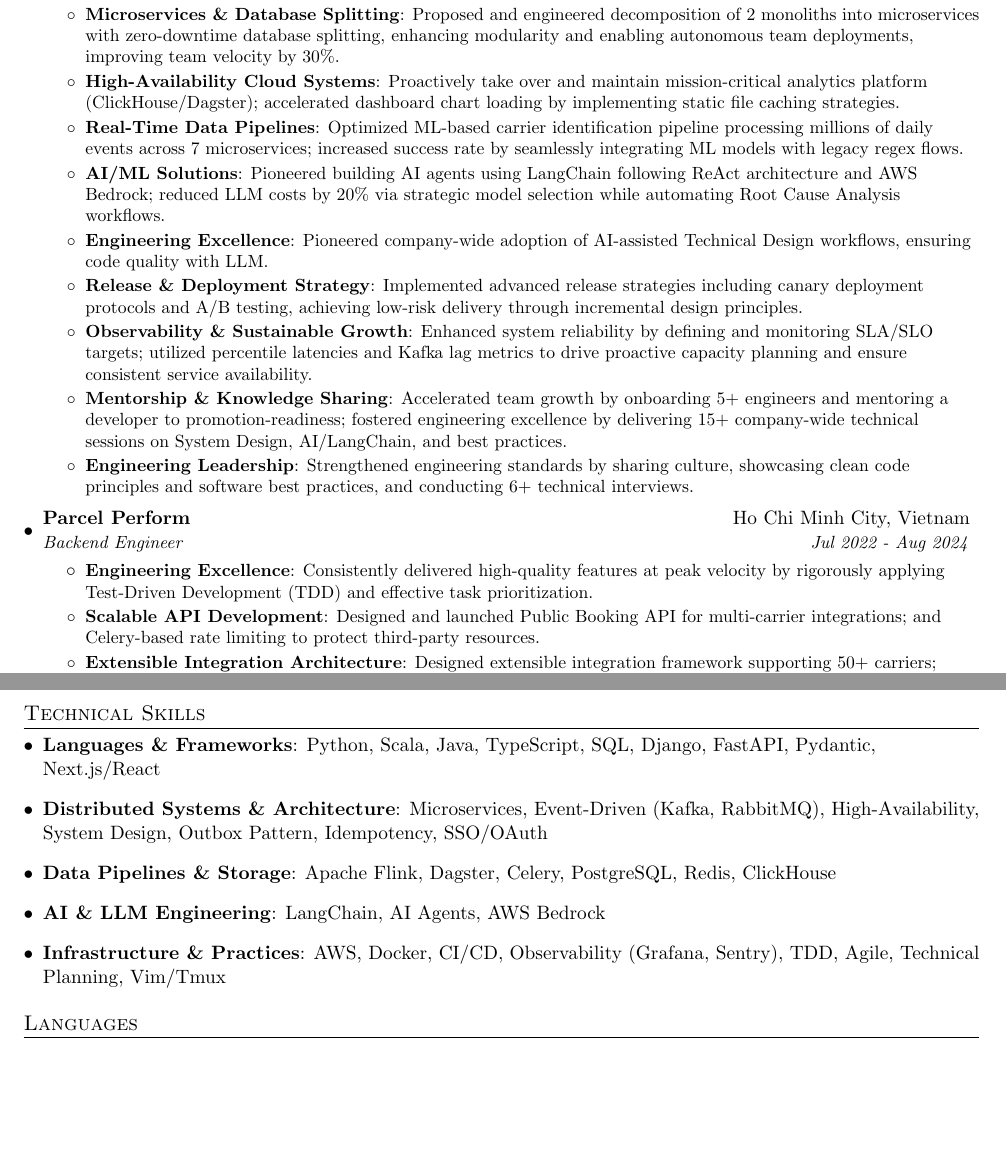
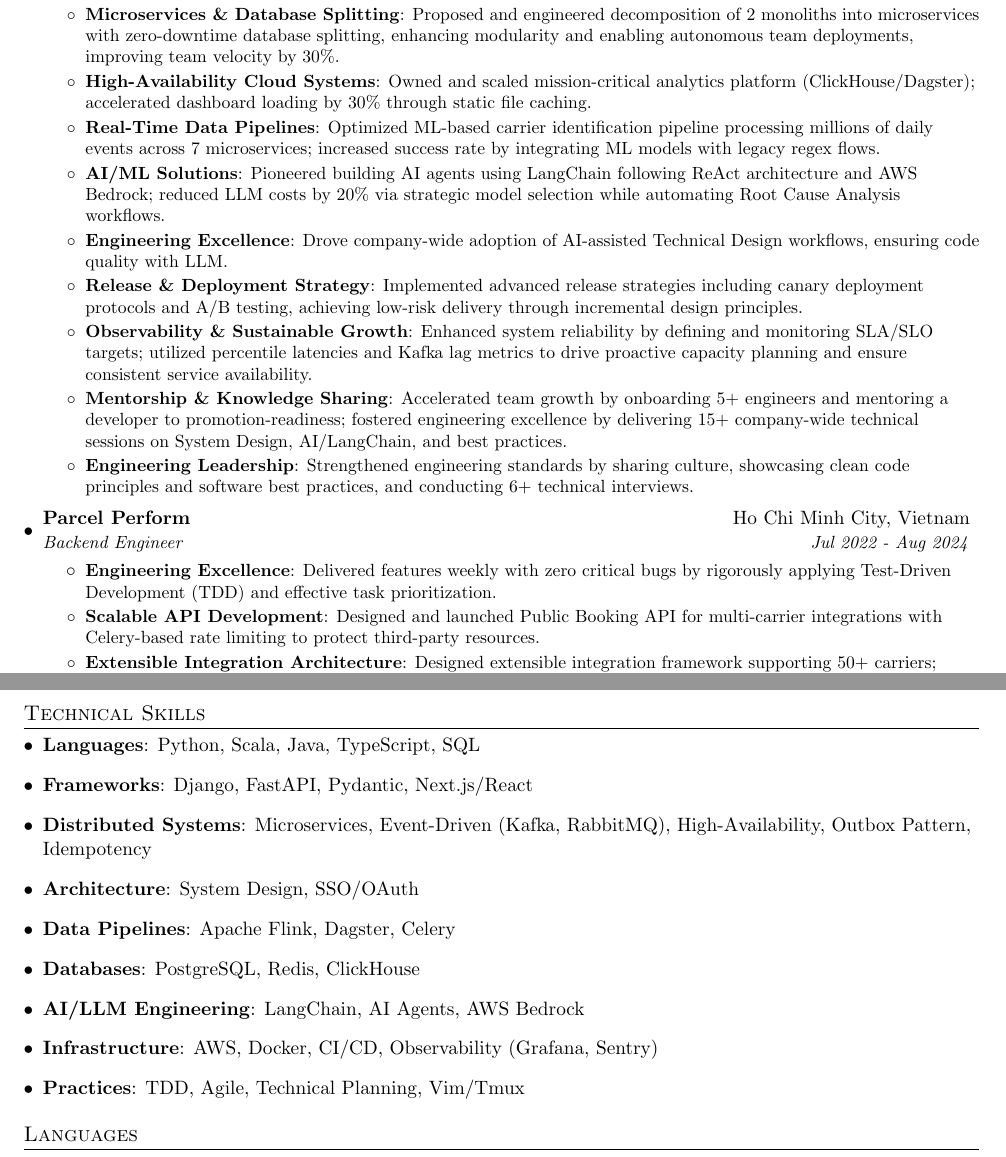
Before and after one commit to cuongkane/resume, a LaTeX CV (resume.tex): two parts of pages 1 and 3 of 3, joined at a grey line, cut so that both start at the same text, the shorter picture padded with empty space. Compiled offline with pdfLaTeX.

Commit message:
Update the resume.tex

```diff
--- a/resume.tex
+++ b/resume.tex
@@ -96,13 +96,13 @@
         \resumeItem{Microservices \& Database Splitting}
           {Proposed and engineered decomposition of 2 monoliths into microservices with zero-downtime database splitting, enhancing modularity and enabling autonomous team deployments, improving team velocity by 30\%.}
         \resumeItem{High-Availability Cloud Systems}
-          {Proactively take over and maintain mission-critical analytics platform (ClickHouse/Dagster); accelerated dashboard chart loading by implementing static file caching strategies.}
+          {Owned and scaled mission-critical analytics platform (ClickHouse/Dagster); accelerated dashboard loading by 30\% through static file caching.}
         \resumeItem{Real-Time Data Pipelines}
-          {Optimized ML-based carrier identification pipeline processing millions of daily events across 7 microservices; increased success rate by seamlessly integrating ML models with legacy regex flows.}
+          {Optimized ML-based carrier identification pipeline processing millions of daily events across 7 microservices; increased success rate by integrating ML models with legacy regex flows.}
         \resumeItem{AI/ML Solutions}
           {Pioneered building AI agents using LangChain following ReAct architecture and AWS Bedrock; reduced LLM costs by 20\% via strategic model selection while automating Root Cause Analysis workflows.}
         \resumeItem{Engineering Excellence}
-          {Pioneered company-wide adoption of AI-assisted Technical Design workflows, ensuring code quality with LLM.}
+          {Drove company-wide adoption of AI-assisted Technical Design workflows, ensuring code quality with LLM.}
         \resumeItem{Release \& Deployment Strategy}
           {Implemented advanced release strategies including canary deployment protocols and A/B testing, achieving low-risk delivery through incremental design principles.}
         \resumeItem{Observability \& Sustainable Growth}
@@ -118,9 +118,9 @@
       {Backend Engineer}{Jul 2022 - Aug 2024}
       \resumeItemListStart
         \resumeItem{Engineering Excellence}
-          {Consistently delivered high-quality features at peak velocity by rigorously applying Test-Driven Development (TDD) and effective task prioritization.}
+          {Delivered features weekly with zero critical bugs by rigorously applying Test-Driven Development (TDD) and effective task prioritization.}
         \resumeItem{Scalable API Development}
-          {Designed and launched Public Booking API for multi-carrier integrations; and Celery-based rate limiting to protect third-party resources.}
+          {Designed and launched Public Booking API for multi-carrier integrations with Celery-based rate limiting to protect third-party resources.}
         \resumeItem{Extensible Integration Architecture}
           {Designed extensible integration framework supporting 50+ carriers; validated requirements through usage testing to ensure scalability for future logistics partners.}
         \resumeItem{High-Volume Data Pipelines}
@@ -214,19 +214,31 @@
 \section{Technical Skills}
  \resumeSubHeadingListStart
    \item{
-     \textbf{Languages \& Frameworks}{: Python, Scala, Java, TypeScript, SQL, Django, FastAPI, Pydantic, Next.js/React}
+     \textbf{Languages}{: Python, Scala, Java, TypeScript, SQL}
    }
    \item{
-     \textbf{Distributed Systems \& Architecture}{: Microservices, Event-Driven (Kafka, RabbitMQ), High-Availability, System Design, Outbox Pattern, Idempotency, SSO/OAuth}
+     \textbf{Frameworks}{: Django, FastAPI, Pydantic, Next.js/React}
    }
    \item{
-     \textbf{Data Pipelines \& Storage}{: Apache Flink, Dagster, Celery, PostgreSQL, Redis, ClickHouse}
+     \textbf{Distributed Systems}{: Microservices, Event-Driven (Kafka, RabbitMQ), High-Availability, Outbox Pattern, Idempotency}
    }
    \item{
-     \textbf{AI \& LLM Engineering}{: LangChain, AI Agents, AWS Bedrock}
+     \textbf{Architecture}{: System Design, SSO/OAuth}
    }
    \item{
-     \textbf{Infrastructure \& Practices}{: AWS, Docker, CI/CD, Observability (Grafana, Sentry), TDD, Agile, Technical Planning, Vim/Tmux}
+     \textbf{Data Pipelines}{: Apache Flink, Dagster, Celery}
+   }
+   \item{
+     \textbf{Databases}{: PostgreSQL, Redis, ClickHouse}
+   }
+   \item{
+     \textbf{AI/LLM Engineering}{: LangChain, AI Agents, AWS Bedrock}
+   }
+   \item{
+     \textbf{Infrastructure}{: AWS, Docker, CI/CD, Observability (Grafana, Sentry)}
+   }
+   \item{
+     \textbf{Practices}{: TDD, Agile, Technical Planning, Vim/Tmux}
    }
  \resumeSubHeadingListEnd
 
```
Also changed, not shown: resume.pdf, resume.tex (4 more changed lines).
